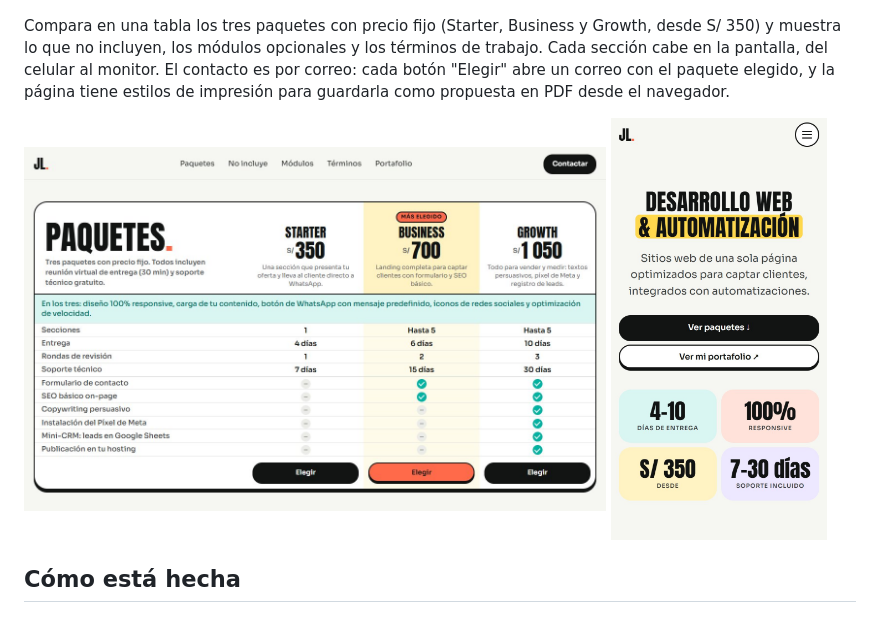
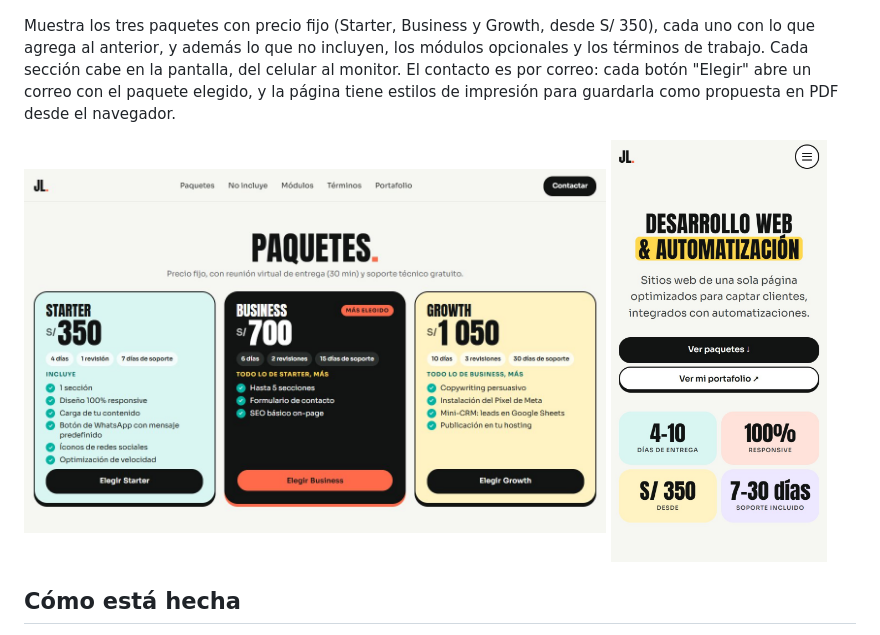
Before and after one commit to JCuenca17/landing-page, a Markdown page: README.md, the part around the change. Rendered like a GitHub page; pictures changed too: docs/paquetes.jpg.

```diff
--- a/README.md
+++ b/README.md
@@ -4,7 +4,7 @@ La página con la que ofrezco landing pages y automatizaciones para negocios: [p
 
 ![Portada](docs/portada.jpg)
 
-Compara en una tabla los tres paquetes con precio fijo (Starter, Business y Growth, desde S/ 350) y muestra lo que no incluyen, los módulos opcionales y los términos de trabajo. Cada sección cabe en la pantalla, del celular al monitor. El contacto es por correo: cada botón "Elegir" abre un correo con el paquete elegido, y la página tiene estilos de impresión para guardarla como propuesta en PDF desde el navegador.
+Muestra los tres paquetes con precio fijo (Starter, Business y Growth, desde S/ 350), cada uno con lo que agrega al anterior, y además lo que no incluyen, los módulos opcionales y los términos de trabajo. Cada sección cabe en la pantalla, del celular al monitor. El contacto es por correo: cada botón "Elegir" abre un correo con el paquete elegido, y la página tiene estilos de impresión para guardarla como propuesta en PDF desde el navegador.
 
 <p>
 <img src="docs/paquetes.jpg" alt="Paquetes y precios" width="70%">
```
Also changed, not shown: 1 other file.
